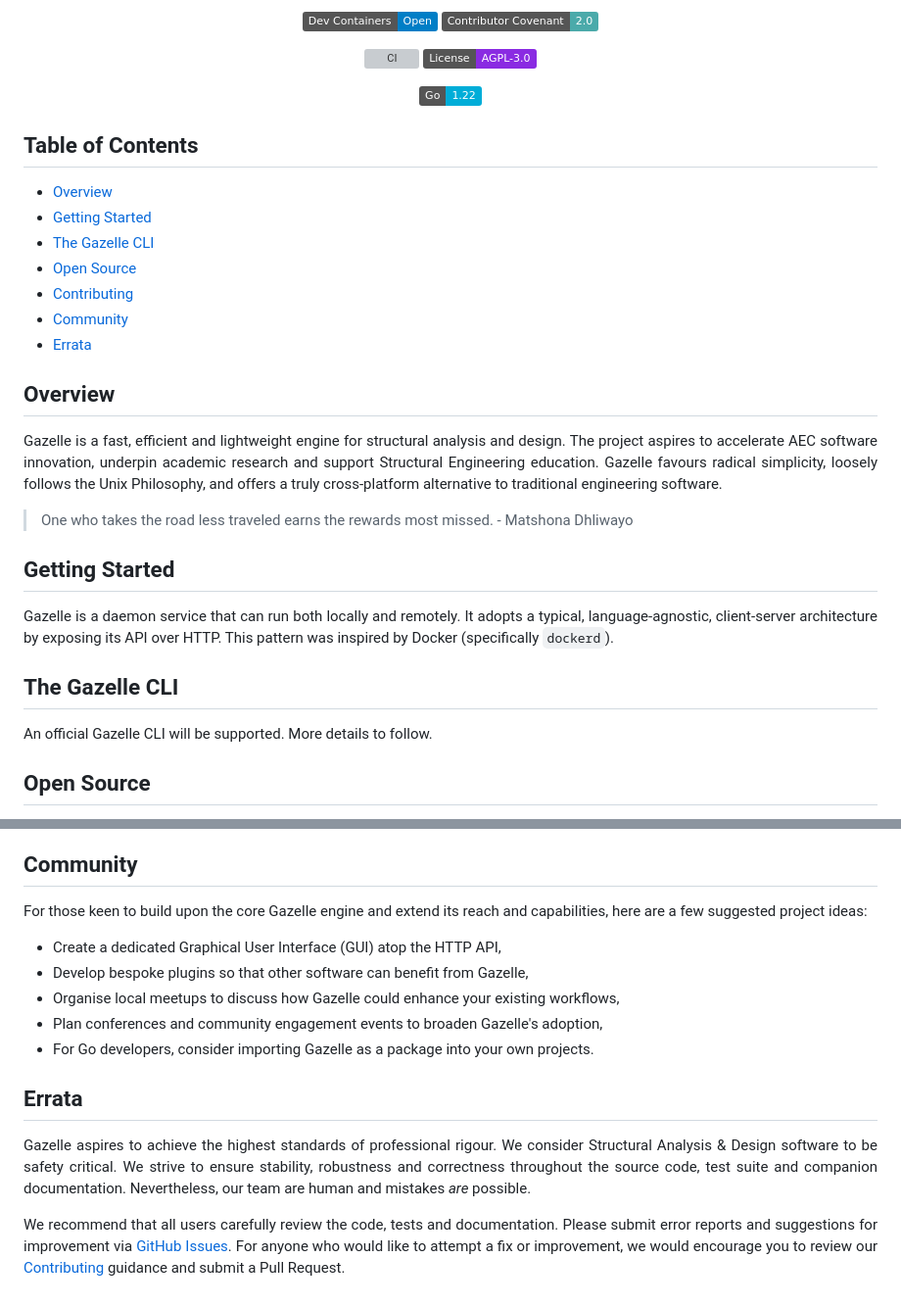
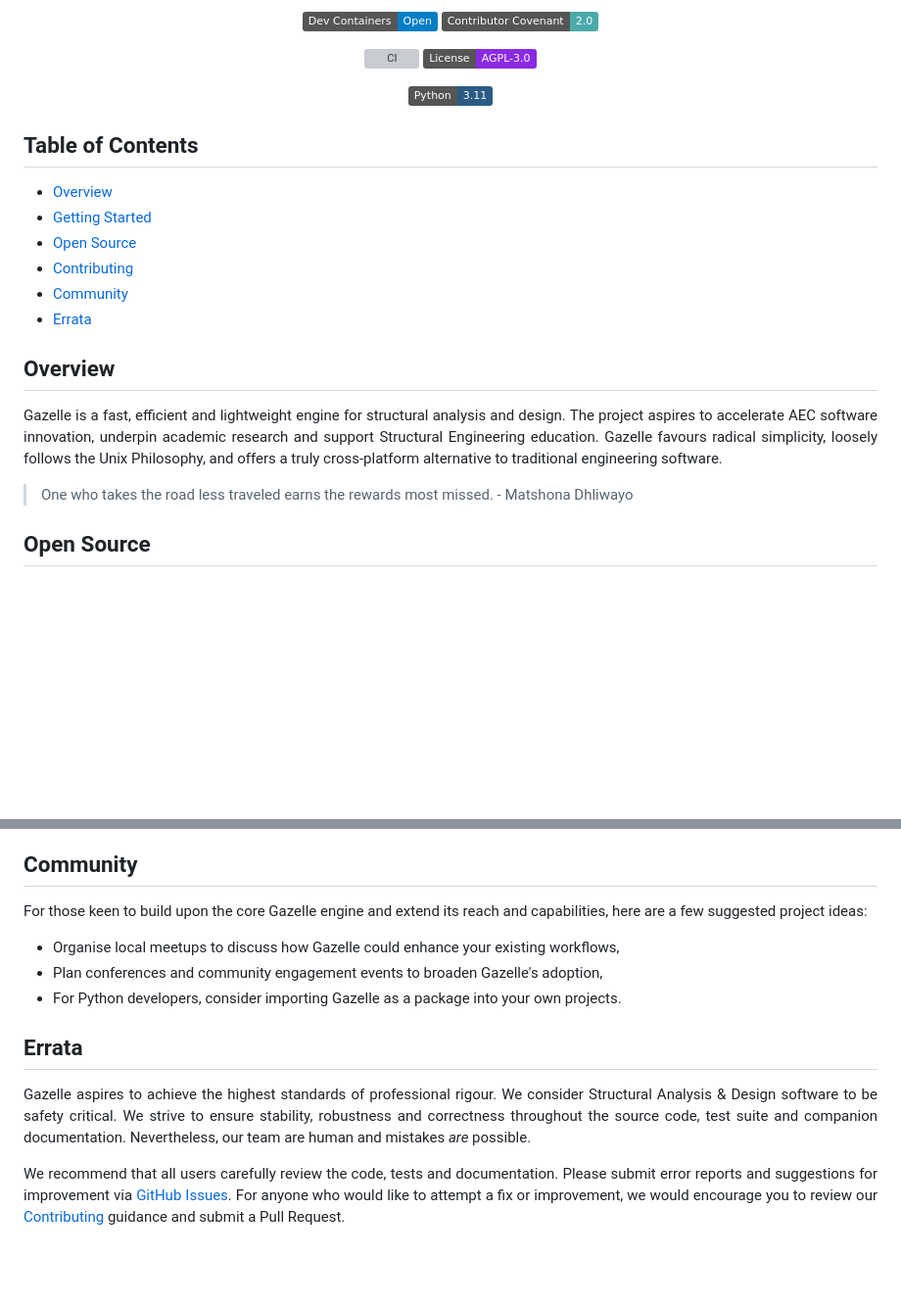
Before and after one commit to gazellekit/gazelle, a Markdown page: README.md, 2 parts joined by grey strips. Shown: that part at 98% size. Rendered like a GitHub page; badges without logos; blank space fills up the shorter version; grey boxes are pictures that could not be loaded.

```diff
--- a/README.md
+++ b/README.md
@@ -9,14 +9,13 @@
   [![CI](https://github.com/noblesource/gazelle/actions/workflows/ci.yml/badge.svg)](https://github.com/noblesource/gazelle/actions/workflows/build.yml)
   [![License: AGPL-3.0](https://img.shields.io/badge/License-AGPL--3.0-blueviolet)](https://choosealicense.com/licenses/agpl-3.0/)
 
-  [![Go](https://img.shields.io/badge/Go-1.22-00add8)](https://go.dev/)
+  [![Python](https://img.shields.io/badge/Python-3.11-2b5b84)](https://www.python.org/)
 </div>
 
 ## Table of Contents
 
 - [Overview](#overview)
 - [Getting Started](#getting-started)
-- [The Gazelle CLI](#the-gazelle-cli)
 - [Open Source](#open-source)
 - [Contributing](#contributing)
 - [Community](#community)
@@ -29,18 +28,6 @@
 </p>
 
 > One who takes the road less traveled earns the rewards most missed. - Matshona Dhliwayo
-
-## Getting Started
-
-<p align="justify">
-  Gazelle is a daemon service that can run both locally and remotely. It adopts a typical, language-agnostic, client-server architecture by exposing its API over HTTP. This pattern was inspired by Docker (specifically <code>dockerd</code>).
-</p>
-
-## The Gazelle CLI
-
-<p align="justify">
-  An official Gazelle CLI will be supported. More details to follow.
-</p>
 
 ## Open Source
 
@@ -73,11 +60,9 @@
   For those keen to build upon the core Gazelle engine and extend its reach and capabilities, here are a few suggested project ideas:
 </p>
 
-- Create a dedicated Graphical User Interface (GUI) atop the HTTP API,
-- Develop bespoke plugins so that other software can benefit from Gazelle,
 - Organise local meetups to discuss how Gazelle could enhance your existing workflows,
 - Plan conferences and community engagement events to broaden Gazelle's adoption,
-- For Go developers, consider importing Gazelle as a package into your own projects.
+- For Python developers, consider importing Gazelle as a package into your own projects.
 
 ## Errata
 
```
Also changed, not shown: other parts of README.md (+1 -1 lines).
